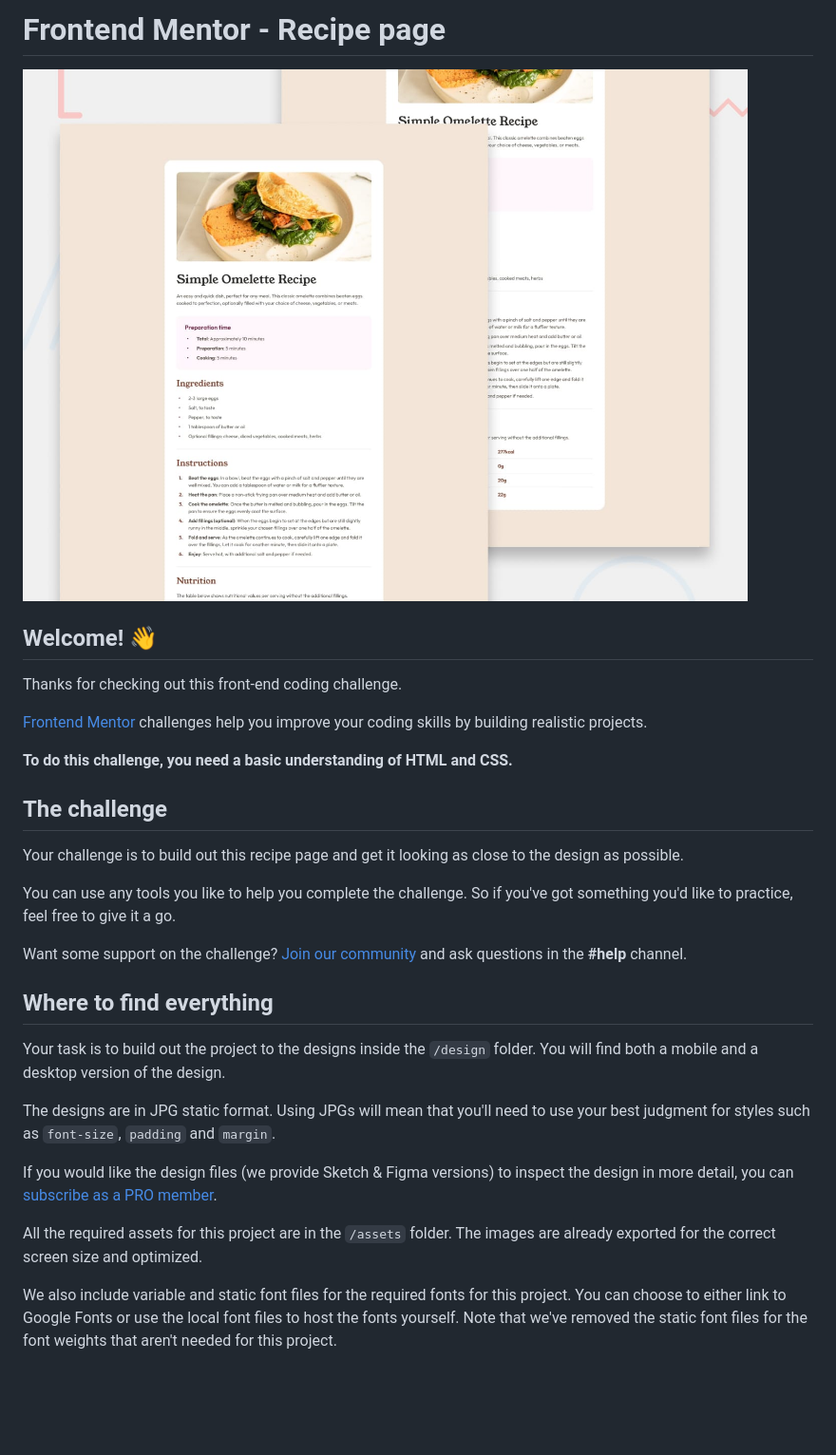
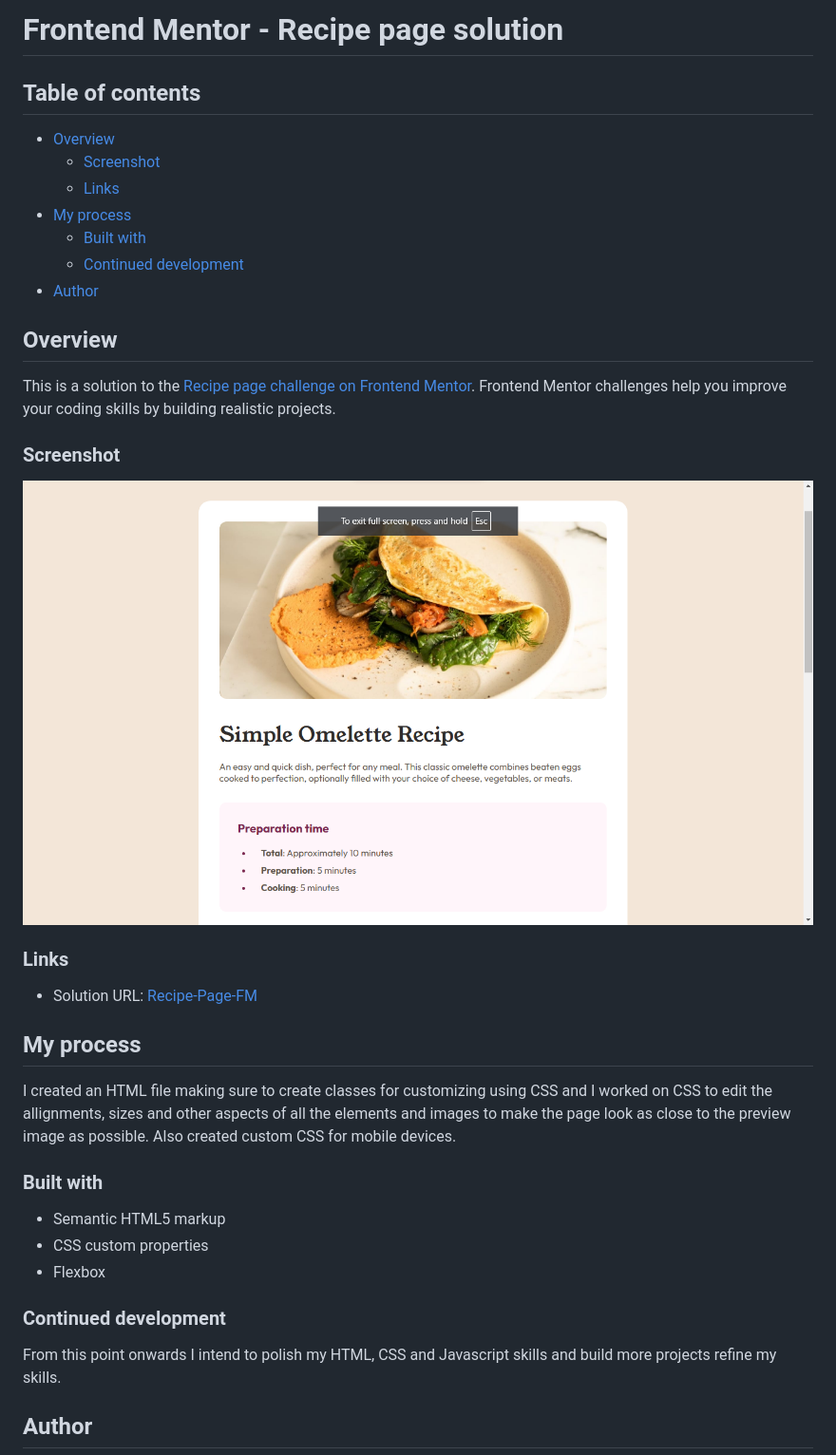
Before and after one commit to Glitcc/Recipe-Page-FM, a Markdown page: README.md, the part around the change printed below. Shown: that part at 95% size. Drawn GitHub-style; pictures changed too: screenshot/Screenshot 2024-11-26 161909.png (added); blank space fills up the shorter version.

Commit message:
Edited README.md file and added screenshot

```diff
--- a/README.md
+++ b/README.md
@@ -1,32 +1,40 @@
-# Frontend Mentor - Recipe page
+# Frontend Mentor - Recipe page solution
 
-![Design preview for the Recipe page coding challenge](./preview.jpg)
+## Table of contents
 
-## Welcome! 👋
+- [Overview](#overview)
+  - [Screenshot](#screenshot)
+  - [Links](#links)
+- [My process](#my-process)
+  - [Built with](#built-with)
+  - [Continued development](#continued-development)
+- [Author](#author)
 
-Thanks for checking out this front-end coding challenge.
+## Overview
 
-[Frontend Mentor](https://www.frontendmentor.io) challenges help you improve your coding skills by building realistic projects.
+This is a solution to the [Recipe page challenge on Frontend Mentor](https://www.frontendmentor.io/challenges/recipe-page-KiTsR8QQKm). Frontend Mentor challenges help you improve your coding skills by building realistic projects.
 
-**To do this challenge, you need a basic understanding of HTML and CSS.**
+### Screenshot
 
-## The challenge
+![](./screenshot/Screenshot%202024-11-26%20161909.png)
 
-Your challenge is to build out this recipe page and get it looking as close to the design as possible.
+### Links
 
-You can use any tools you like to help you complete the challenge. So if you've got something you'd like to practice, feel free to give it a go.
+- Solution URL: [Recipe-Page-FM](https://glitcc.github.io/Recipe-Page-FM/)
 
-Want some support on the challenge? [Join our community](https://www.frontendmentor.io/community) and ask questions in the **#help** channel.
+## My process
 
-## Where to find everything
+I created an HTML file making sure to create classes for customizing using CSS and I worked on CSS to edit the allignments, sizes and other aspects of all the elements and images to make the page look as close to the preview image as possible. Also created custom CSS for mobile devices.
 
-Your task is to build out the project to the designs inside the `/design` folder. You will find both a mobile and a desktop version of the design.
+### Built with
 
-The designs are in JPG static format. Using JPGs will mean that you'll need to use your best judgment for styles such as `font-size`, `padding` and `margin`.
+- Semantic HTML5 markup
+- CSS custom properties
+- Flexbox
 
-If you would like the design files (we provide Sketch & Figma versions) to inspect the design in more detail, you can [subscribe as a PRO member](https://www.frontendmentor.io/pro).
+### Continued development
 
-All the required assets for this project are in the `/assets` folder. The images are already exported for the correct screen size and optimized.
+From this point onwards I intend to polish my HTML, CSS and Javascript skills and build more projects refine my skills.
 
-We also include variable and static font files for the required fonts for this project. You can choose to either link to Google Fonts or use the local font files to host the fonts yourself. Note that we've removed the static font files for the font weights that aren't needed for this project.
+## Author
 
```
Also changed, not shown: other parts of README.md (+1 -57 lines).
